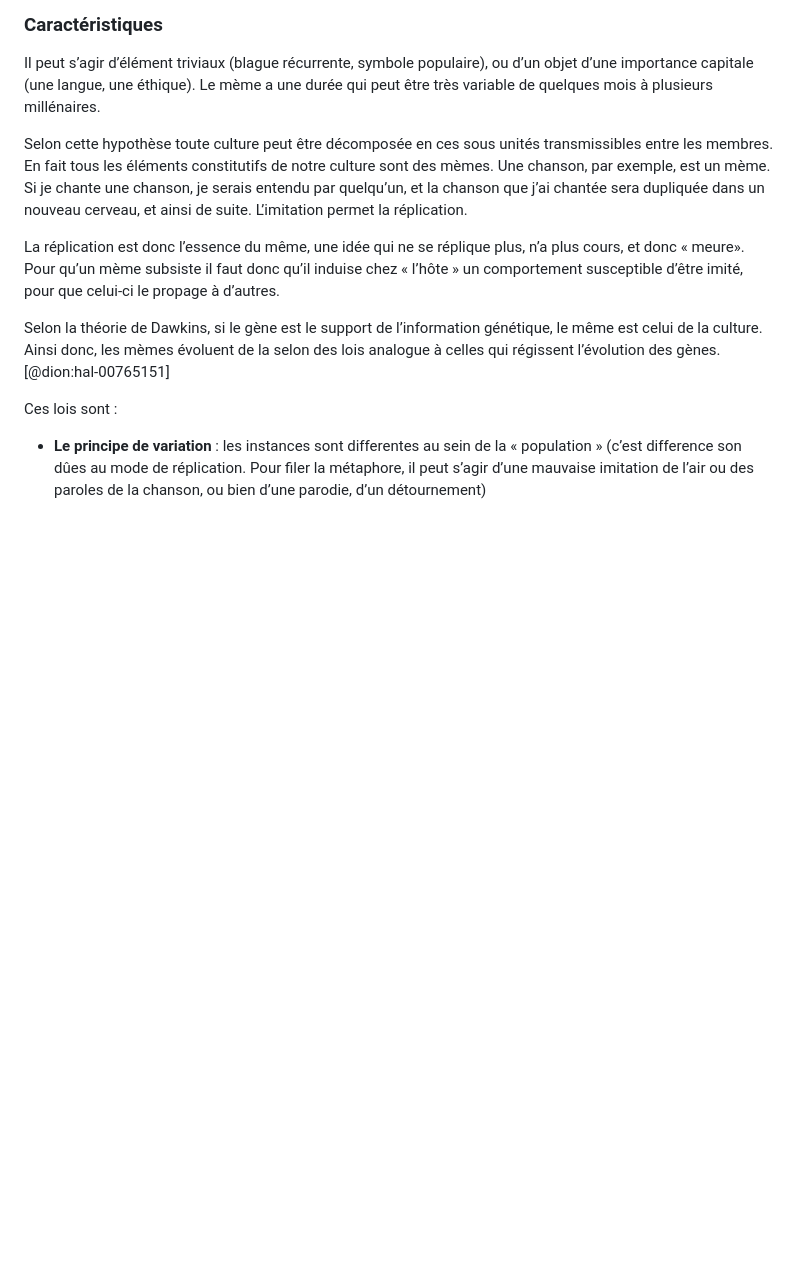
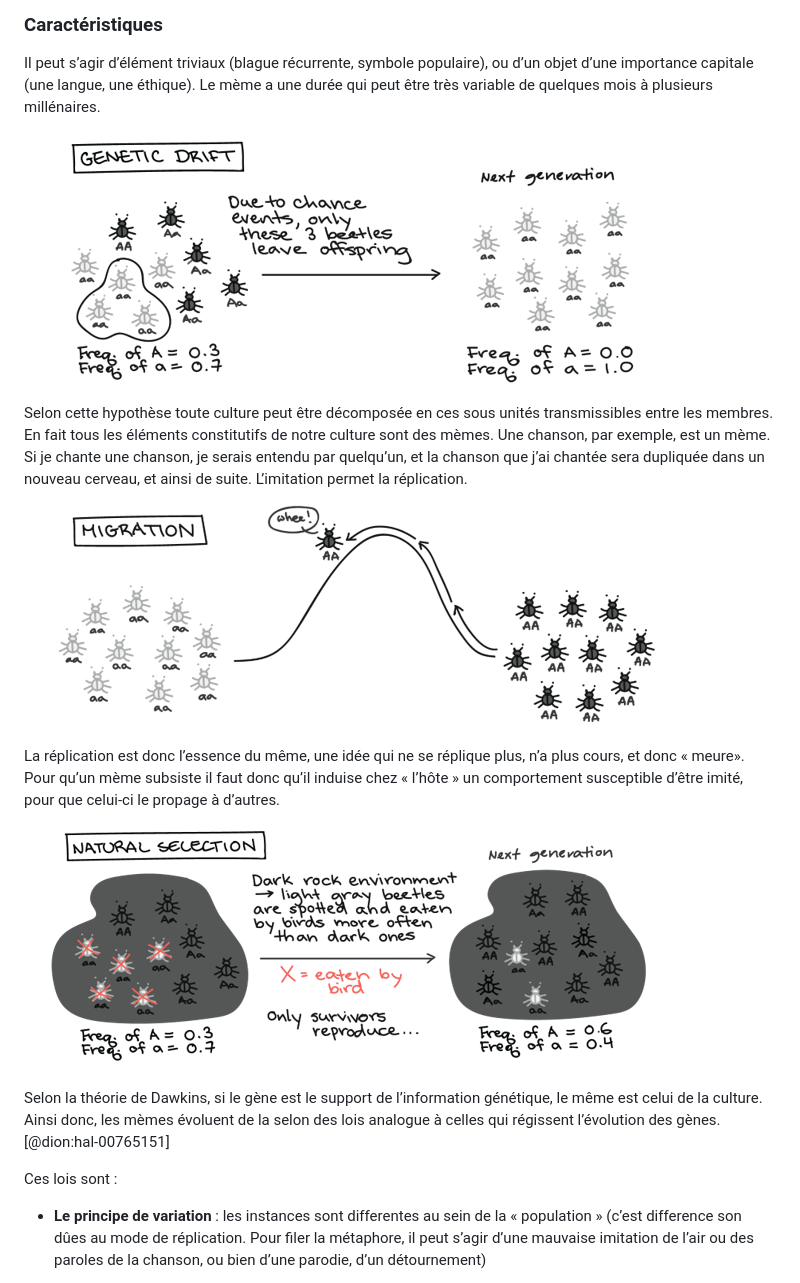
Before and after one commit to folbaeni/dynamic-memetique, a Markdown page: docs/doc.md, the part around the change. GitHub-like rendering; pictures changed too: docs/assets/imgs/drift.png (added), docs/assets/imgs/migration.png (added), docs/assets/imgs/selection.png (added); blank space fills up the shorter version.

```diff
--- a/docs/doc.md
+++ b/docs/doc.md
@@ -60,6 +60,8 @@ populaire), ou d’un objet d’une importance capitale (une langue, une
 éthique). Le mème a une durée qui peut être très variable de quelques
 mois à plusieurs millénaires.
 
+![Animation modèle](assets/imgs/drift.png)
+
 Selon cette hypothèse toute culture peut être décomposée en ces sous
 unités transmissibles entre les membres. En fait tous les éléments
 constitutifs de notre culture sont des mèmes. Une chanson, par exemple,
@@ -67,10 +69,14 @@ est un mème. Si je chante une chanson, je serais entendu par quelqu’un,
 et la chanson que j’ai chantée sera dupliquée dans un nouveau cerveau,
 et ainsi de suite. L’imitation permet la réplication.
 
+![Animation modèle](assets/imgs/migration.png)
+
 La réplication est donc l’essence du même, une idée qui ne se réplique
 plus, n’a plus cours, et donc « meure». Pour qu’un mème subsiste il faut
 donc qu’il induise chez « l’hôte » un comportement susceptible d’être
 imité, pour que celui-ci le propage à d’autres.
+
+![Animation modèle](assets/imgs/selection.png)
 
 Selon la théorie de Dawkins, si le gène est le support de l’information
 génétique, le même est celui de la culture. Ainsi donc, les mèmes
```
Also changed, not shown: 1 other file.
